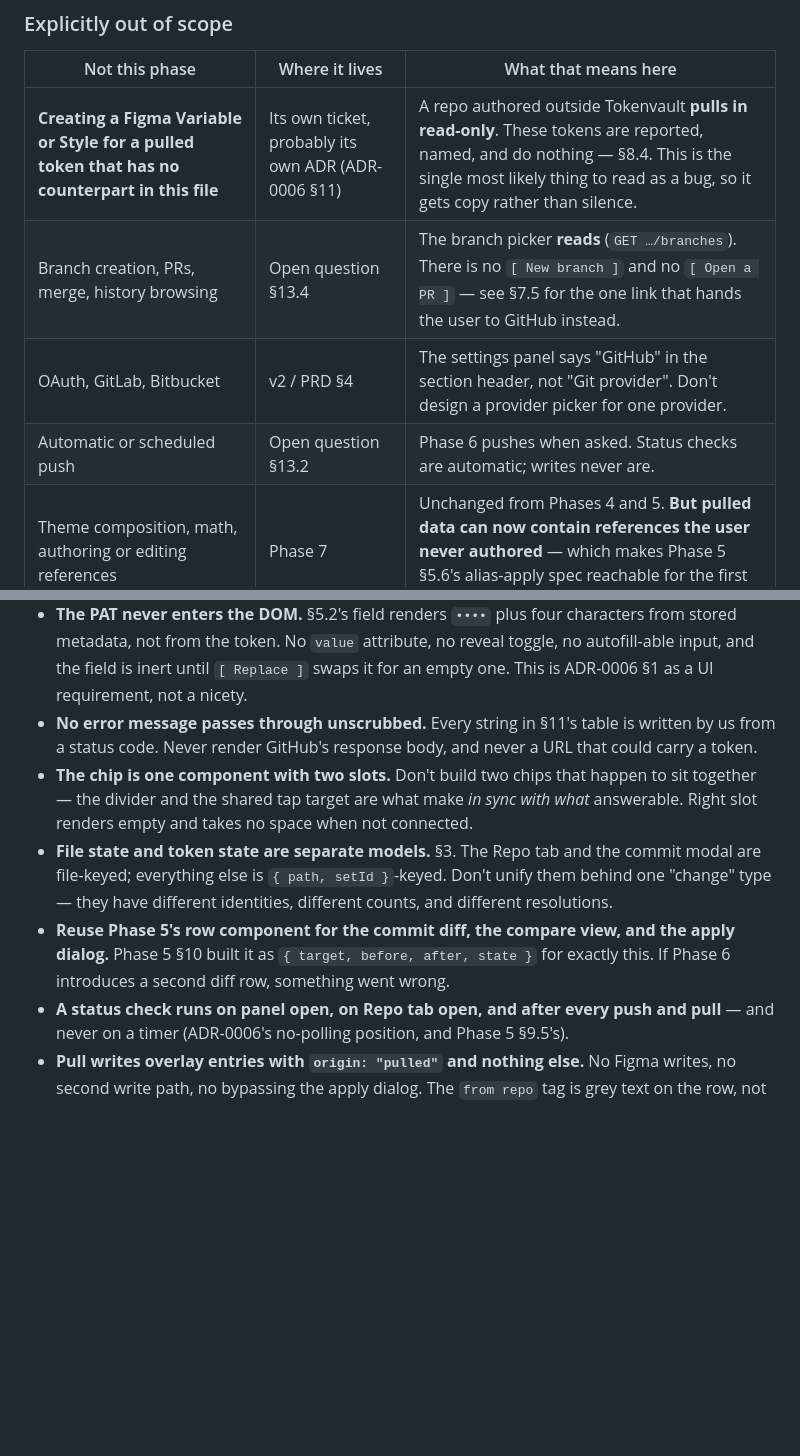
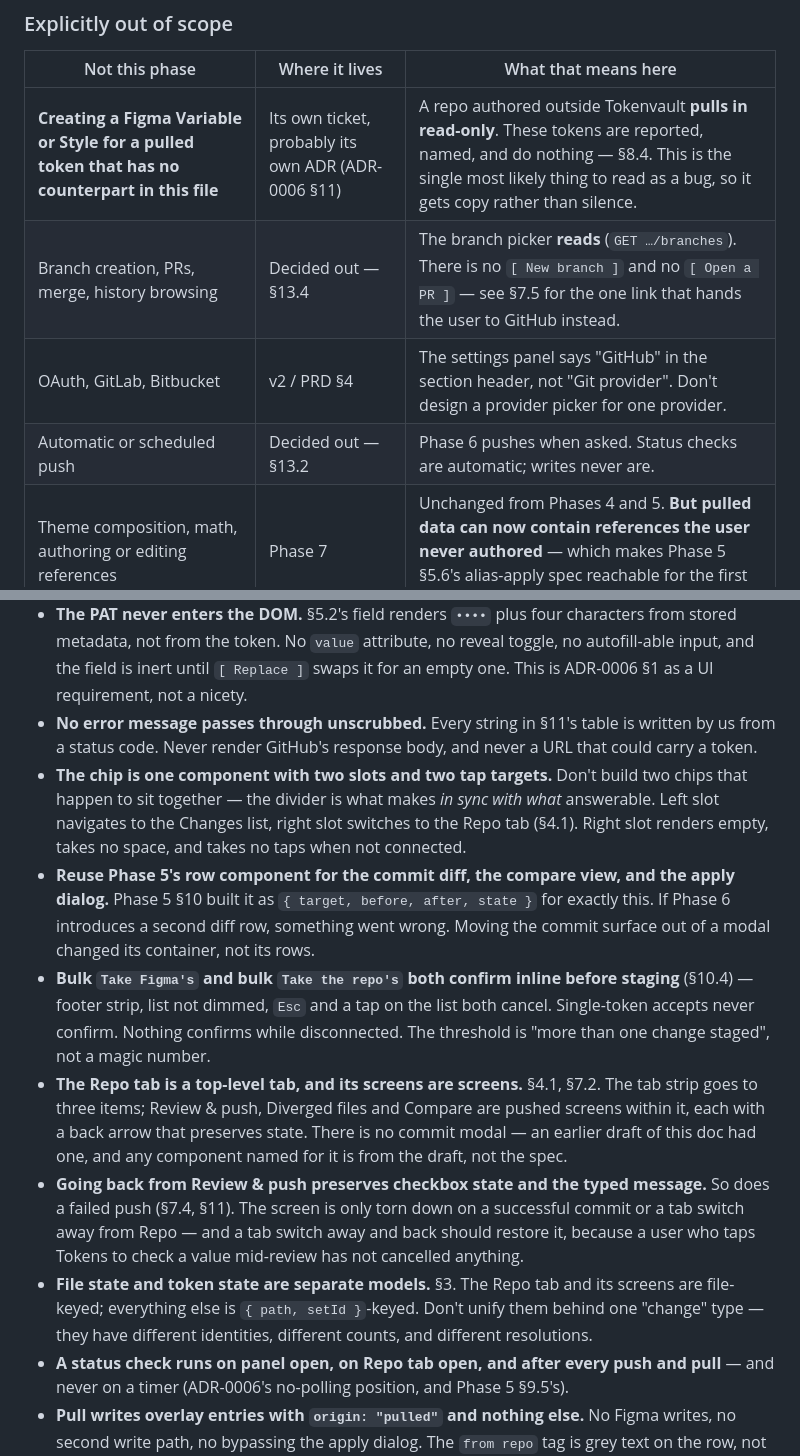
Before and after one commit to thebluesman/tokenvault, a Markdown page: docs/ux/git-sync.md, 2 parts joined by grey strips. GitHub-like rendering; blank space fills up the shorter version.

```diff
--- a/docs/ux/git-sync.md
+++ b/docs/ux/git-sync.md
@@ -41,9 +41,9 @@ Connecting a Figma file to one GitHub repo and branch with a fine-grained PAT (
 | Not this phase | Where it lives | What that means here |
 |---|---|---|
 | **Creating a Figma Variable or Style for a pulled token that has no counterpart in this file** | Its own ticket, probably its own ADR (ADR-0006 §11) | A repo authored outside Tokenvault **pulls in read-only**. These tokens are reported, named, and do nothing — §8.4. This is the single most likely thing to read as a bug, so it gets copy rather than silence. |
-| Branch creation, PRs, merge, history browsing | Open question §13.4 | The branch picker **reads** (`GET …/branches`). There is no `[ New branch ]` and no `[ Open a PR ]` — see §7.5 for the one link that hands the user to GitHub instead. |
+| Branch creation, PRs, merge, history browsing | Decided out — §13.4 | The branch picker **reads** (`GET …/branches`). There is no `[ New branch ]` and no `[ Open a PR ]` — see §7.5 for the one link that hands the user to GitHub instead. |
 | OAuth, GitLab, Bitbucket | v2 / PRD §4 | The settings panel says "GitHub" in the section header, not "Git provider". Don't design a provider picker for one provider. |
-| Automatic or scheduled push | Open question §13.2 | Phase 6 pushes when asked. Status checks are automatic; writes never are. |
+| Automatic or scheduled push | Decided out — §13.2 | Phase 6 pushes when asked. Status checks are automatic; writes never are. |
 | Theme composition, math, authoring or editing references | Phase 7 | Unchanged from Phases 4 and 5. **But pulled data can now contain references the user never authored** — which makes Phase 5 §5.6's alias-apply spec reachable for the first time. §8.3. |
 | Merging diverged content | Refused by ADR-0006 §6, not deferred | There is no three-way merge UI to design, and §9 is about making a refusal feel like a decision point rather than a dead end. |
 | Committing `$import-report.json` | Never (ADR-0006 §5) | It never appears in the diff, the file list, or the commit message. It is not a hidden file the user can reveal; it is not part of the repo. |
@@ -756,9 +760,12 @@ Five come from ADR-0006, one is inherited from Phase 5 and comes due now. Each c
 - **Read ADR-0006 first.** This doc specifies how states *read*; the ADR owns the transport, the SHA comparison, the commit sequence, storage keys and the failure taxonomy. Where they disagree, the ADR wins.
 - **The PAT never enters the DOM.** §5.2's field renders `••••` plus four characters from stored metadata, not from the token. No `value` attribute, no reveal toggle, no autofill-able input, and the field is inert until `[ Replace ]` swaps it for an empty one. This is ADR-0006 §1 as a UI requirement, not a nicety.
 - **No error message passes through unscrubbed.** Every string in §11's table is written by us from a status code. Never render GitHub's response body, and never a URL that could carry a token.
-- **The chip is one component with two slots.** Don't build two chips that happen to sit together — the divider and the shared tap target are what make *in sync with what* answerable. Right slot renders empty and takes no space when not connected.
-- **File state and token state are separate models.** §3. The Repo tab and the commit modal are file-keyed; everything else is `{ path, setId }`-keyed. Don't unify them behind one "change" type — they have different identities, different counts, and different resolutions.
-- **Reuse Phase 5's row component for the commit diff, the compare view, and the apply dialog.** Phase 5 §10 built it as `{ target, before, after, state }` for exactly this. If Phase 6 introduces a second diff row, something went wrong.
+- **The chip is one component with two slots and two tap targets.** Don't build two chips that happen to sit together — the divider is what makes *in sync with what* answerable. Left slot navigates to the Changes list, right slot switches to the Repo tab (§4.1). Right slot renders empty, takes no space, and takes no taps when not connected.
+- **Reuse Phase 5's row component for the commit diff, the compare view, and the apply dialog.** Phase 5 §10 built it as `{ target, before, after, state }` for exactly this. If Phase 6 introduces a second diff row, something went wrong. Moving the commit surface out of a modal changed its container, not its rows.
+- **Bulk `Take Figma's` and bulk `Take the repo's` both confirm inline before staging** (§10.4) — footer strip, list not dimmed, `Esc` and a tap on the list both cancel. Single-token accepts never confirm. Nothing confirms while disconnected. The threshold is "more than one change staged", not a magic number.
+- **The Repo tab is a top-level tab, and its screens are screens.** §4.1, §7.2. The tab strip goes to three items; Review & push, Diverged files and Compare are pushed screens within it, each with a back arrow that preserves state. There is no commit modal — an earlier draft of this doc had one, and any component named for it is from the draft, not the spec.
+- **Going back from Review & push preserves checkbox state and the typed message.** So does a failed push (§7.4, §11). The screen is only torn down on a successful commit or a tab switch away from Repo — and a tab switch away and back should restore it, because a user who taps Tokens to check a value mid-review has not cancelled anything.
+- **File state and token state are separate models.** §3. The Repo tab and its screens are file-keyed; everything else is `{ path, setId }`-keyed. Don't unify them behind one "change" type — they have different identities, different counts, and different resolutions.
 - **A status check runs on panel open, on Repo tab open, and after every push and pull** — and never on a timer (ADR-0006's no-polling position, and Phase 5 §9.5's).
 - **Pull writes overlay entries with `origin: "pulled"` and nothing else.** No Figma writes, no second write path, no bypassing the apply dialog. The `from repo` tag is grey text on the row, not a badge.
 - **`$import-report.json` is excluded at the push boundary**, not filtered in the UI. It should be impossible for it to reach the diff list.
```
Also changed, not shown: other parts of docs/ux/git-sync.md (+19 -15 lines).
